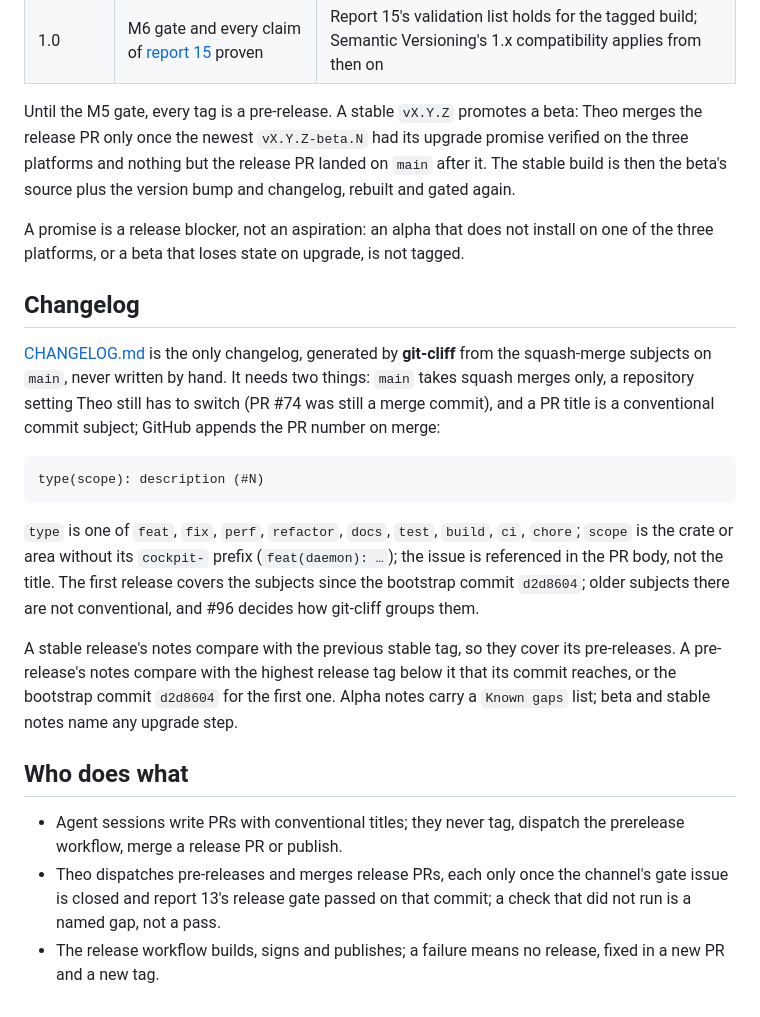
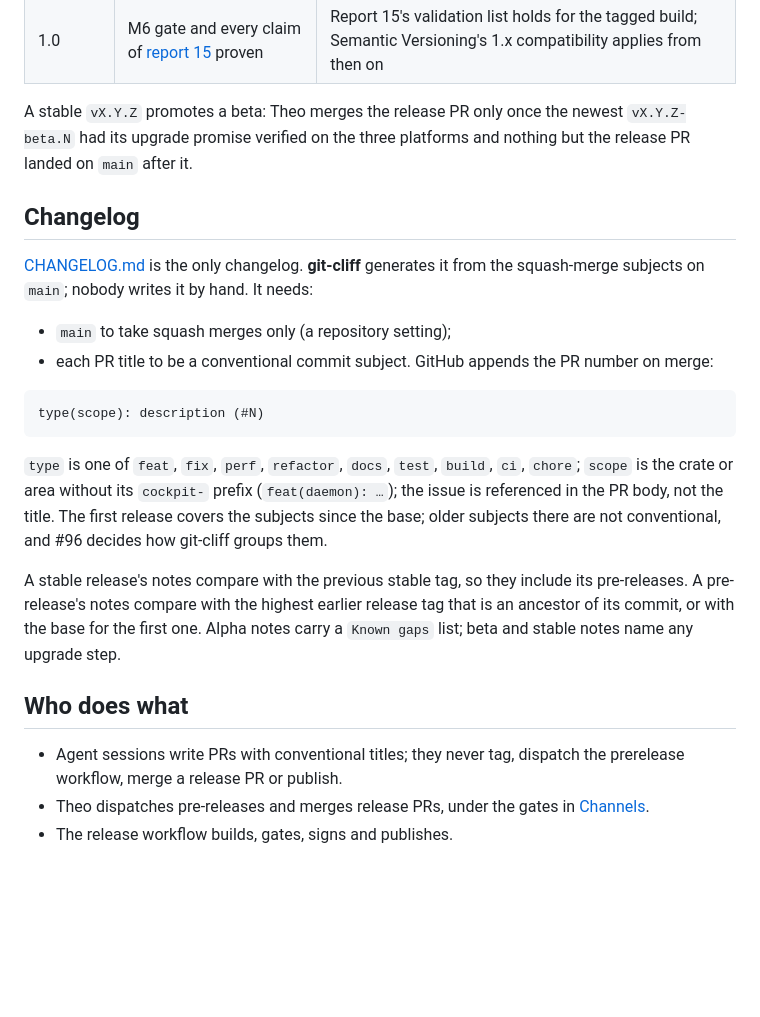
Before and after one commit to Androlax2/agent-cockpit, a Markdown page: docs/RELEASING.md, the part around one of its changes. Rendered like a GitHub page; blank space fills up the shorter version.

````diff
--- a/docs/RELEASING.md
+++ b/docs/RELEASING.md
@@ -75,20 +75,17 @@ beta upgrades from the previous beta; a stable from the previous stable.
 | stable 0.x | M5 gate (#71), per promoted beta | A beta build whose upgrade-keeps-state promise was verified on Linux, macOS and WSL2 |
 | 1.0 | M6 gate and every claim of [report 15](design/greenfield/15-validation-open-questions.md) proven | Report 15's validation list holds for the tagged build; Semantic Versioning's 1.x compatibility applies from then on |
 
-Until the M5 gate, every tag is a pre-release. A stable `vX.Y.Z` promotes a beta: Theo
-merges the release PR only once the newest `vX.Y.Z-beta.N` had its upgrade promise verified
-on the three platforms and nothing but the release PR landed on `main` after it. The stable
-build is then the beta's source plus the version bump and changelog, rebuilt and gated again.
-
-A promise is a release blocker, not an aspiration: an alpha that does not install on one of
-the three platforms, or a beta that loses state on upgrade, is not tagged.
+A stable `vX.Y.Z` promotes a beta: Theo merges the release PR only once the newest
+`vX.Y.Z-beta.N` had its upgrade promise verified on the three platforms and nothing but the
+release PR landed on `main` after it.
 
 ## Changelog
 
-[CHANGELOG.md](../CHANGELOG.md) is the only changelog, generated by **git-cliff** from the
-squash-merge subjects on `main`, never written by hand. It needs two things: `main` takes
-squash merges only, a repository setting Theo still has to switch (PR #74 was still a merge
-commit), and a PR title is a conventional commit subject; GitHub appends the PR number on merge:
+[CHANGELOG.md](../CHANGELOG.md) is the only changelog. **git-cliff** generates it from the
+squash-merge subjects on `main`; nobody writes it by hand. It needs:
+
+- `main` to take squash merges only (a repository setting);
+- each PR title to be a conventional commit subject. GitHub appends the PR number on merge:
 
 ```text
 type(scope): description (#N)
@@ -97,20 +94,17 @@ type(scope): description (#N)
 `type` is one of `feat`, `fix`, `perf`, `refactor`, `docs`, `test`, `build`, `ci`, `chore`;
 `scope` is the crate or area without its `cockpit-` prefix (`feat(daemon): …`); the issue is
 referenced in the PR body, not the title. The first release covers the subjects since the
-bootstrap commit `d2d8604`; older subjects there are not conventional, and #96 decides how
-git-cliff groups them.
+base; older subjects there are not conventional, and #96 decides how git-cliff groups them.
 
-A stable release's notes compare with the previous stable tag, so they cover its
-pre-releases. A pre-release's notes compare with the highest release tag below it that its
-commit reaches, or the bootstrap commit `d2d8604` for the first one. Alpha notes carry a `Known gaps` list; beta and stable notes name any
-upgrade step.
+A stable release's notes compare with the previous stable tag, so they include its
+pre-releases. A pre-release's notes compare with the highest earlier release tag that is an
+ancestor of its commit, or with the base for the first one. Alpha notes carry a `Known gaps`
+list; beta and stable notes name any upgrade step.
 
 ## Who does what
 
 - Agent sessions write PRs with conventional titles; they never tag, dispatch the prerelease
   workflow, merge a release PR or publish.
-- Theo dispatches pre-releases and merges release PRs, each only once the channel's gate issue
-  is closed and report 13's release gate passed on that commit; a check that did not run is a
-  named gap, not a pass.
-- The release workflow builds, signs and publishes; a failure means no release, fixed in a
-  new PR and a new tag.
+- Theo dispatches pre-releases and merges release PRs, under the gates in
+  [Channels](#channels-and-what-each-promises).
+- The release workflow builds, gates, signs and publishes.
````
Also changed, not shown: other parts of docs/RELEASING.md (+31 -31 lines), docs/DECISIONS.md (+15 -16 lines).
